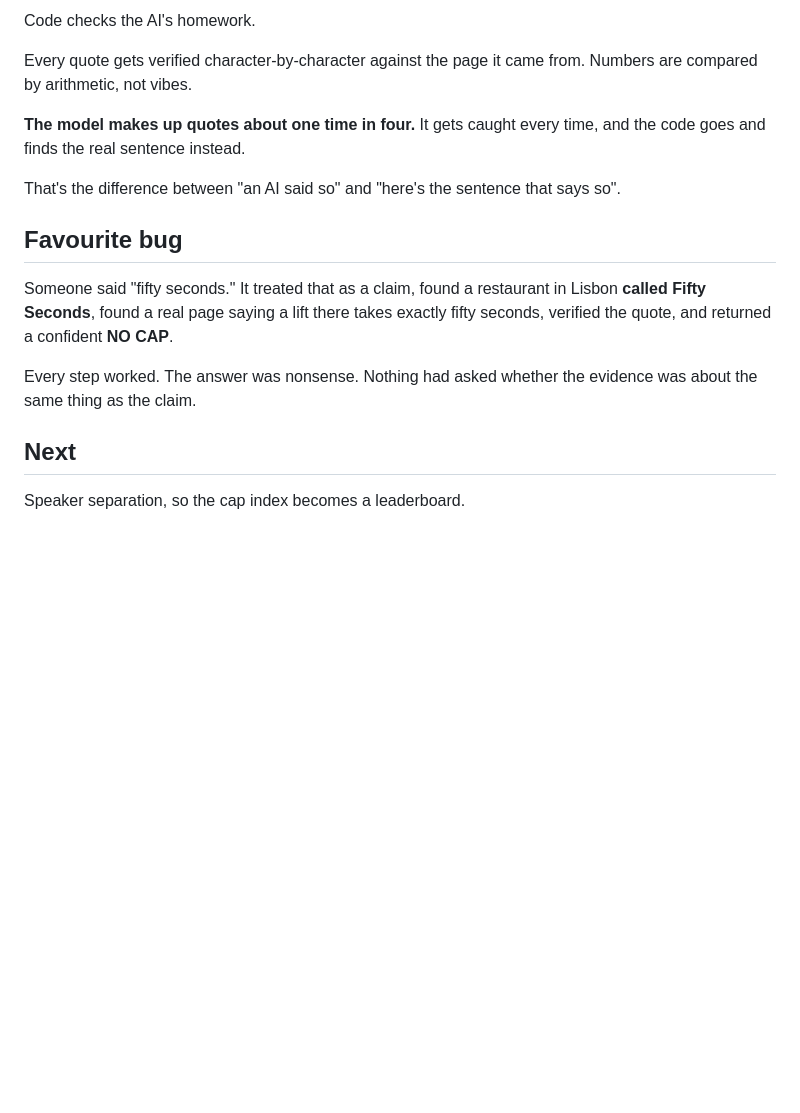
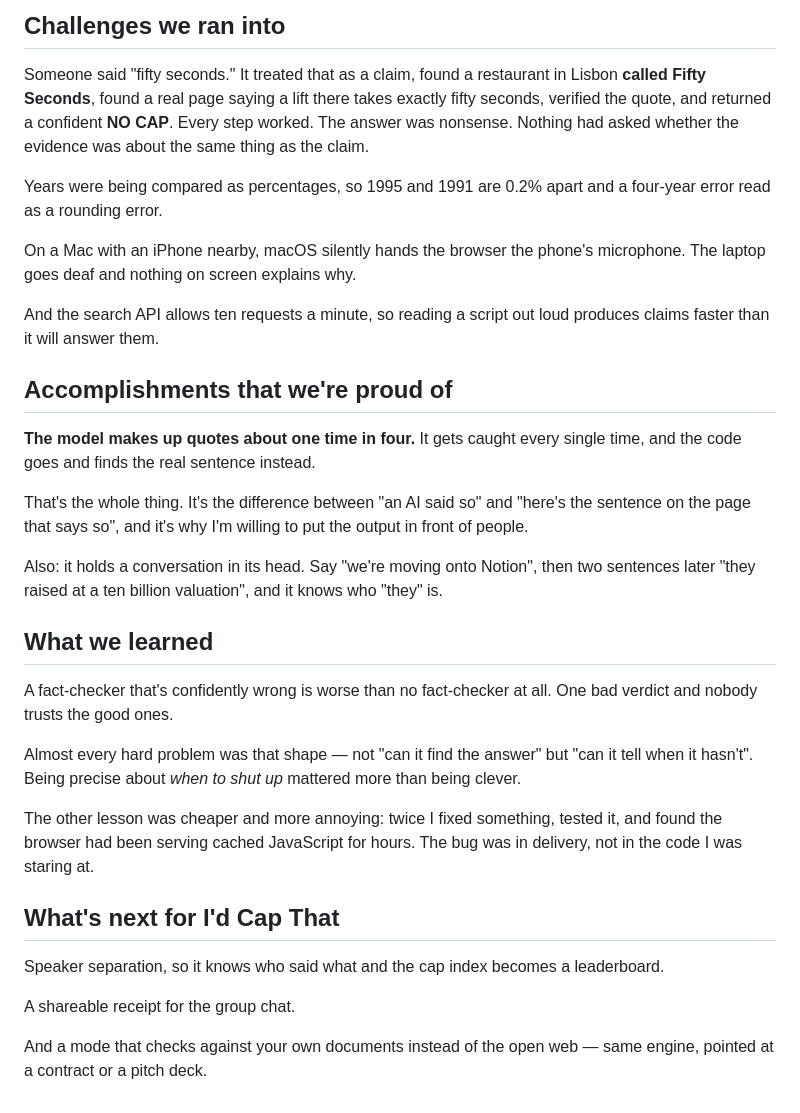
Before and after one commit to shrayarora8/id-cap-that, a Markdown page: STORY.md, the part around one of its changes. Drawn GitHub-style; blank space fills up the shorter version.

```diff
--- a/STORY.md
+++ b/STORY.md
@@ -74,24 +64,53 @@ take it seriously.
 
-Code checks the AI's homework.
-
-Every quote gets verified character-by-character against the page it came
-from. Numbers are compared by arithmetic, not vibes.
-
-**The model makes up quotes about one time in four.** It gets caught every
-time, and the code goes and finds the real sentence instead.
-
-That's the difference between "an AI said so" and "here's the sentence that
-says so".
-
-## Favourite bug
+## Challenges we ran into
 
 Someone said "fifty seconds." It treated that as a claim, found a restaurant in
 Lisbon **called Fifty Seconds**, found a real page saying a lift there takes
 exactly fifty seconds, verified the quote, and returned a confident **NO CAP**.
-
 Every step worked. The answer was nonsense. Nothing had asked whether the
 evidence was about the same thing as the claim.
 
-## Next
+Years were being compared as percentages, so 1995 and 1991 are 0.2% apart and a
+four-year error read as a rounding error.
 
-Speaker separation, so the cap index becomes a leaderboard.
+On a Mac with an iPhone nearby, macOS silently hands the browser the phone's
+microphone. The laptop goes deaf and nothing on screen explains why.
+
+And the search API allows ten requests a minute, so reading a script out loud
+produces claims faster than it will answer them.
+
+## Accomplishments that we're proud of
+
+**The model makes up quotes about one time in four.** It gets caught every
+single time, and the code goes and finds the real sentence instead.
+
+That's the whole thing. It's the difference between "an AI said so" and "here's
+the sentence on the page that says so", and it's why I'm willing to put the
+output in front of people.
+
+Also: it holds a conversation in its head. Say "we're moving onto Notion",
+then two sentences later "they raised at a ten billion valuation", and it knows
+who "they" is.
+
+## What we learned
+
+A fact-checker that's confidently wrong is worse than no fact-checker at all.
+One bad verdict and nobody trusts the good ones.
+
+Almost every hard problem was that shape — not "can it find the answer" but
+"can it tell when it hasn't". Being precise about *when to shut up* mattered
+more than being clever.
+
+The other lesson was cheaper and more annoying: twice I fixed something, tested
+it, and found the browser had been serving cached JavaScript for hours. The bug
+was in delivery, not in the code I was staring at.
+
+## What's next for I'd Cap That
+
+Speaker separation, so it knows who said what and the cap index becomes a
+leaderboard.
+
+A shareable receipt for the group chat.
+
+And a mode that checks against your own documents instead of the open web —
+same engine, pointed at a contract or a pitch deck.
```
Also changed, not shown: other parts of STORY.md (+30 -40 lines).
